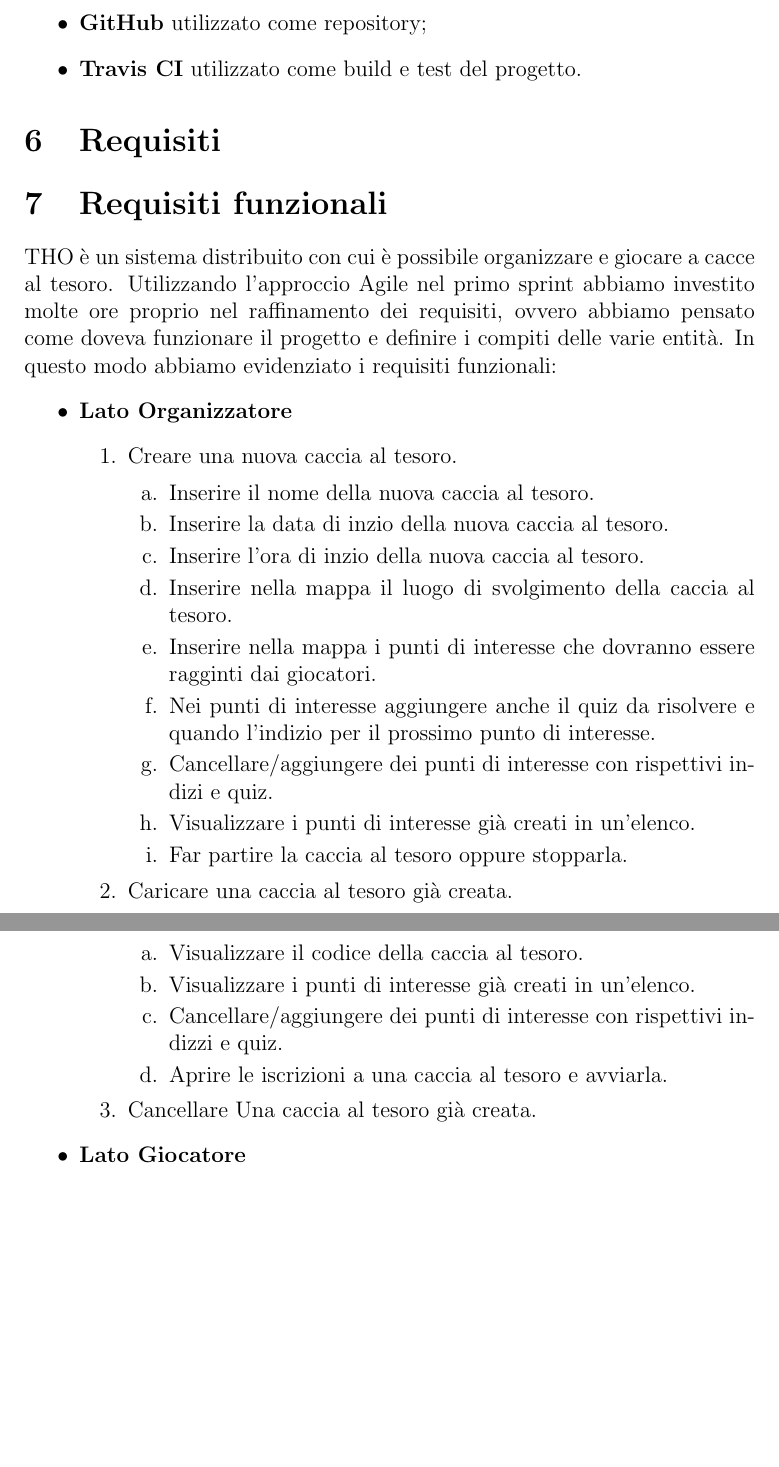
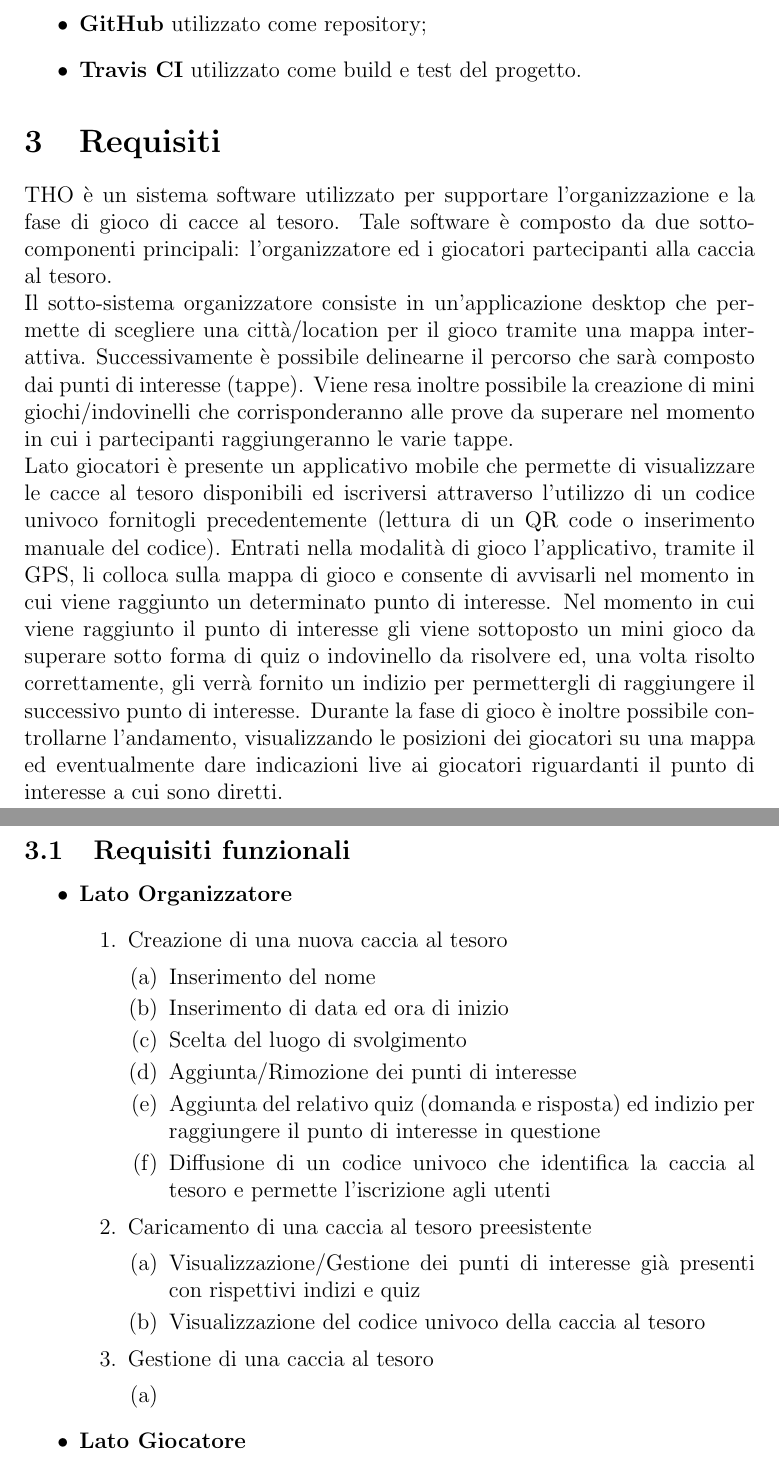
Before and after one commit to chicca1210/THOReport, a LaTeX document (Report.tex): two parts of pages 6 and 7 of 20 before the commit and two parts of pages 6 and 7 of 19 after it, joined at a grey line, cut so that both start at the same text, the shorter picture padded with empty space. Compiled offline with pdfLaTeX.

Commit message:
Requirements updated

```diff
--- a/Report.tex
+++ b/Report.tex
@@ -4,6 +4,7 @@
 \usepackage {graphicx}
 \usepackage{hyperref}
 \usepackage{float}
+\usepackage{enumitem}
 
 \title{\textbf{THO\\Treasure Hunt Organizer}}
 \author{
@@ -71,31 +74,34 @@ Le user story sono poi state ampliate in vari task, che durante le sprint review
 \end{itemize}
 
 \section{Requisiti}
-\section{Requisiti funzionali}
-THO è un sistema distribuito con cui è possibile organizzare e giocare a cacce al tesoro. Utilizzando l'approccio Agile nel primo sprint abbiamo investito molte ore proprio nel raffinamento dei requisiti, ovvero abbiamo pensato come doveva funzionare il progetto e definire i compiti delle varie entità. In questo modo abbiamo evidenziato i requisiti funzionali:
+THO è un sistema software utilizzato per supportare l'organizzazione e la fase di gioco di cacce al tesoro. Tale software è composto da due sotto-componenti principali: l'organizzatore ed i giocatori partecipanti alla caccia al tesoro.\\
+Il sotto-sistema organizzatore consiste in un'applicazione desktop che permette di scegliere una città/location per il gioco tramite una mappa interattiva. Successivamente è possibile delinearne il percorso che sarà composto dai punti di interesse (tappe). Viene resa inoltre possibile la creazione di mini giochi/indovinelli che corrisponderanno alle prove da superare nel momento in cui i partecipanti raggiungeranno le varie tappe.\\
+Lato giocatori è presente un applicativo mobile che permette di visualizzare le cacce al tesoro disponibili ed iscriversi attraverso l'utilizzo di un codice univoco fornitogli precedentemente (lettura di un QR code o inserimento manuale del codice). Entrati nella modalità di gioco l'applicativo, tramite il GPS, li colloca sulla mappa di gioco e consente di avvisarli nel momento in cui viene raggiunto un determinato punto di interesse. Nel momento in cui viene raggiunto il punto di interesse gli viene sottoposto un mini gioco da superare sotto forma di quiz o indovinello da risolvere ed, una volta risolto correttamente, gli verrà fornito un indizio per permettergli di raggiungere il successivo punto di interesse.
+Durante la fase di gioco è inoltre possibile controllarne l'andamento, visualizzando le posizioni dei giocatori su una mappa ed eventualmente dare indicazioni live ai giocatori riguardanti il punto di interesse a cui sono diretti.\\
+% ci si può iscrivere finchè la caccia al tesoro è aperta ed iniziata
+\subsection{Requisiti funzionali}
 \begin{itemize}
 	\item \textbf{Lato Organizzatore}
 	\begin{enumerate}
-		\item Creare una nuova caccia al tesoro.
-			\begin{enumerate}
-				\item [a.] Inserire il nome della nuova caccia al tesoro.
-				\item [b.] Inserire la data di inzio della nuova caccia al tesoro.
-				\item [c.] Inserire l'ora di inzio della nuova caccia al tesoro.
-				\item [d.] Inserire nella mappa il luogo di svolgimento della caccia al tesoro.
-				\item [e.] Inserire nella mappa i punti di interesse che dovranno essere ragginti dai giocatori.
-				\item [f.] Nei punti di interesse aggiungere anche il quiz da risolvere e quando l'indizio per il prossimo punto di interesse.
-				\item [g.] Cancellare/aggiungere dei punti di interesse con rispettivi indizi e quiz.
-				\item [h.] Visualizzare i punti di interesse già creati in un'elenco.
-				\item [i.] Far partire la caccia al tesoro oppure stopparla.
+		\item Creazione di una nuova caccia al tesoro
+			\begin{enumerate}[label=(\alph*)]
+				\item Inserimento del nome
+				\item Inserimento di data ed ora di inizio
+				\item Scelta del luogo di svolgimento
+				\item Aggiunta/Rimozione dei punti di interesse
+				\item Aggiunta del relativo quiz (domanda e risposta) ed indizio per raggiungere il punto di interesse in questione
+				\item Diffusione di un codice univoco che identifica la caccia al tesoro e permette l'iscrizione agli utenti
+%				\item Gestione dello stato della caccia al tesoro (avvio)
 			\end{enumerate}
-		\item Caricare una caccia al tesoro già creata.
-		\begin{enumerate}
-			\item [a.] Visualizzare il codice della caccia al tesoro.
-			\item [b.] Visualizzare i punti di interesse già creati in un'elenco.
-			\item [c.] Cancellare/aggiungere dei punti di interesse con rispettivi indizzi e quiz.
-			\item [d.] Aprire le iscrizioni a una caccia al tesoro e avviarla.
+		\item Caricamento di una caccia al tesoro preesistente
+		\begin{enumerate}[label=(\alph*)]
+			\item Visualizzazione/Gestione dei punti di interesse già presenti con rispettivi indizi e quiz
+			\item Visualizzazione del codice univoco della caccia al tesoro
 		\end{enumerate}
-		\item Cancellare Una caccia al tesoro già creata.
+	\item Gestione di una caccia al tesoro
+		\begin{enumerate}[label=(\alph*)]
+			\item
+		\end{enumerate}
 	\end{enumerate}
 	\item \textbf{Lato Giocatore}
 		\begin{enumerate}
```
Also changed, not shown: Report.tex (33 more changed lines).
